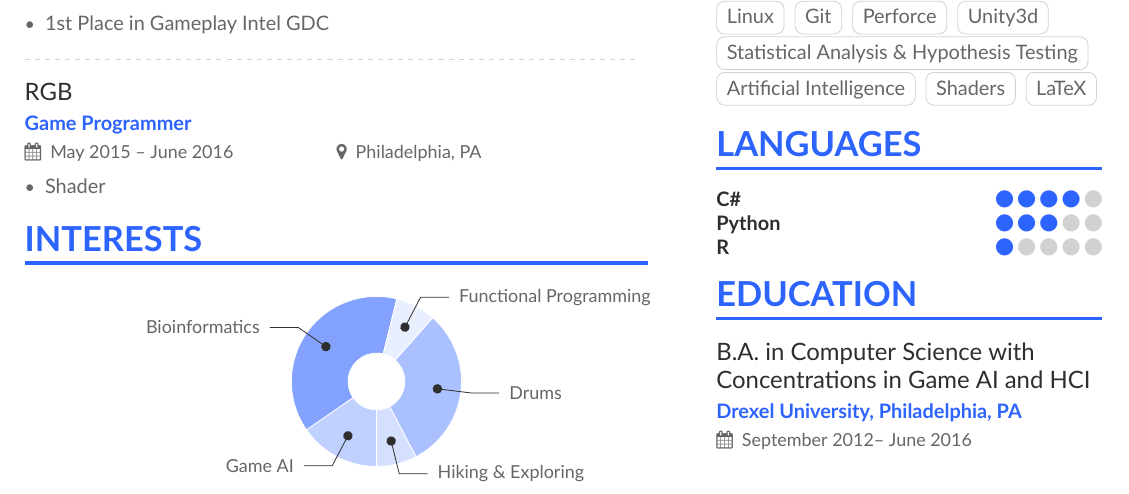
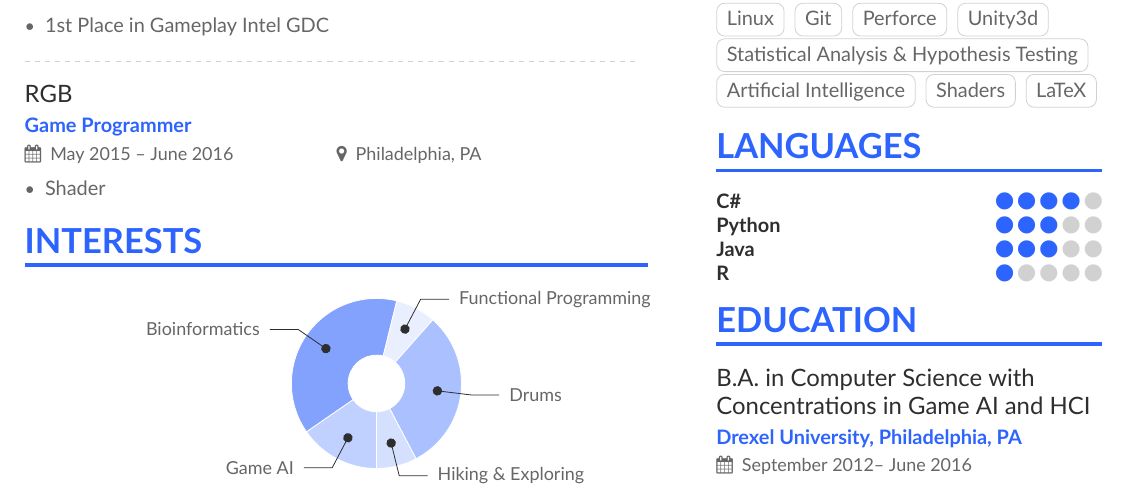
Before and after one commit to Ashen-Vaults/resume, a LaTeX CV (main.tex, which reads page1sidebar.tex): part of the page, cut so that both start at the same text. Compiled offline with XeLaTeX.

Commit message:
updated skills
Included java

```diff
--- a/page1sidebar.tex
+++ b/page1sidebar.tex
@@ -33,6 +33,7 @@
 
 \cvskill{Python}{3}
 % \divider
+\cvskill{Java}{3}
 
 \cvskill{R}{1}
 
```
Also changed, not shown: main.pdf.
